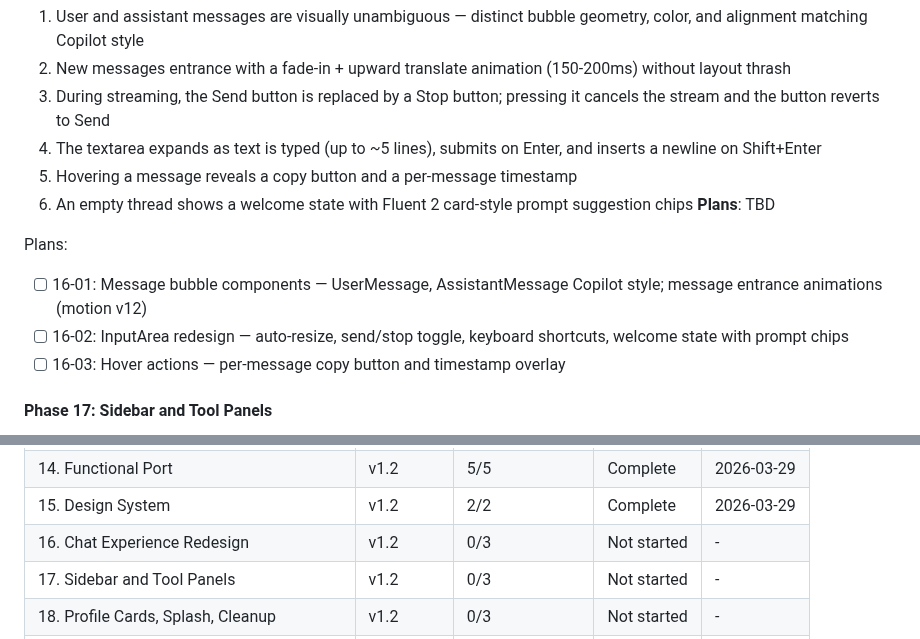
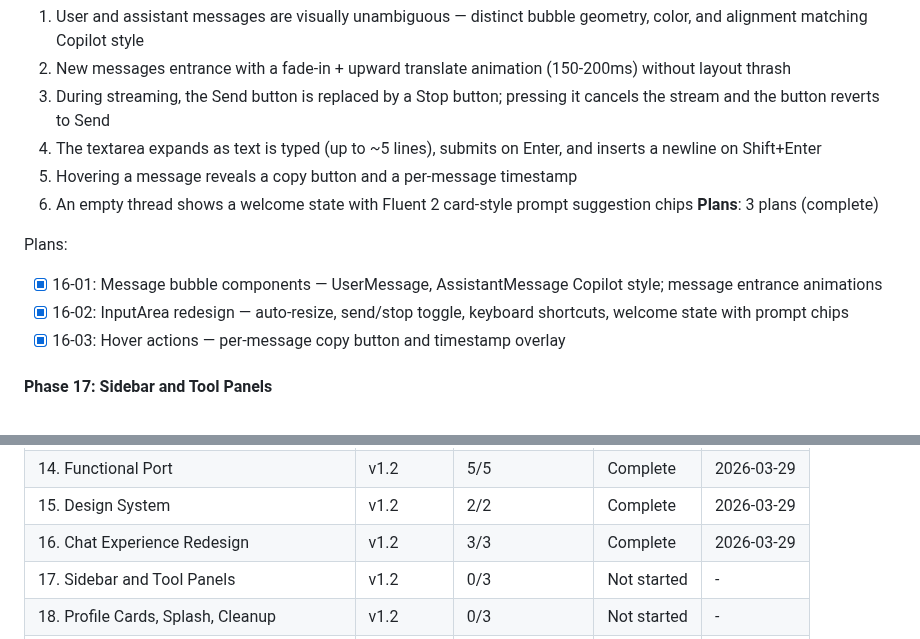
Before and after one commit to SamuraiJenkinz/xmcp, a Markdown page: .planning/ROADMAP.md, 2 parts joined by grey strips. Drawn GitHub-style.

Commit message:
docs(16): complete chat experience redesign phase

```diff
--- a/.planning/ROADMAP.md
+++ b/.planning/ROADMAP.md
@@ -174,12 +174,12 @@ Plans:
   4. The textarea expands as text is typed (up to ~5 lines), submits on Enter, and inserts a newline on Shift+Enter
   5. Hovering a message reveals a copy button and a per-message timestamp
   6. An empty thread shows a welcome state with Fluent 2 card-style prompt suggestion chips
-**Plans**: TBD
+**Plans**: 3 plans (complete)
 
 Plans:
-- [ ] 16-01: Message bubble components — UserMessage, AssistantMessage Copilot style; message entrance animations (motion v12)
-- [ ] 16-02: InputArea redesign — auto-resize, send/stop toggle, keyboard shortcuts, welcome state with prompt chips
-- [ ] 16-03: Hover actions — per-message copy button and timestamp overlay
+- [x] 16-01: Message bubble components — UserMessage, AssistantMessage Copilot style; message entrance animations
+- [x] 16-02: InputArea redesign — auto-resize, send/stop toggle, keyboard shortcuts, welcome state with prompt chips
+- [x] 16-03: Hover actions — per-message copy button and timestamp overlay
 
 #### Phase 17: Sidebar and Tool Panels
 **Goal**: Thread sidebar has recency grouping, collapse mode, and polished states; tool panels have chevron expand, status badges, elapsed time, and syntax-highlighted JSON
@@ -250,7 +250,7 @@ Note: Phases 16, 17, and 18 all depend on Phase 15 and may be partially parallel
 | 13. Infrastructure Scaffold | v1.2 | 2/2 | Complete | 2026-03-27 |
 | 14. Functional Port | v1.2 | 5/5 | Complete | 2026-03-29 |
 | 15. Design System | v1.2 | 2/2 | Complete | 2026-03-29 |
-| 16. Chat Experience Redesign | v1.2 | 0/3 | Not started | - |
+| 16. Chat Experience Redesign | v1.2 | 3/3 | Complete | 2026-03-29 |
 | 17. Sidebar and Tool Panels | v1.2 | 0/3 | Not started | - |
 | 18. Profile Cards, Splash, Cleanup | v1.2 | 0/3 | Not started | - |
 | 19. Accessibility Sweep | v1.2 | 0/1 | Not started | - |
```
Also changed, not shown: .planning/REQUIREMENTS.md (+13 -13 lines), 1 other file.
